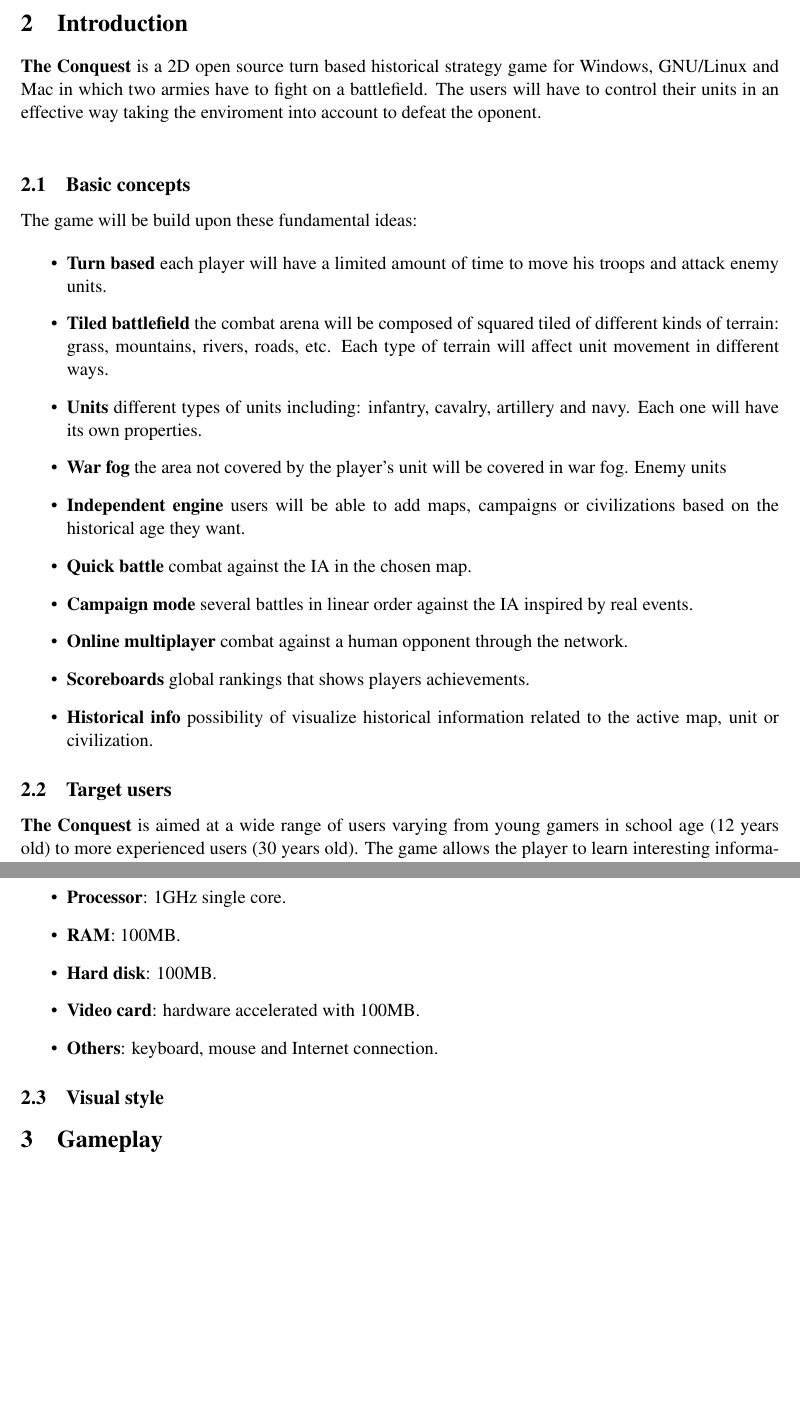
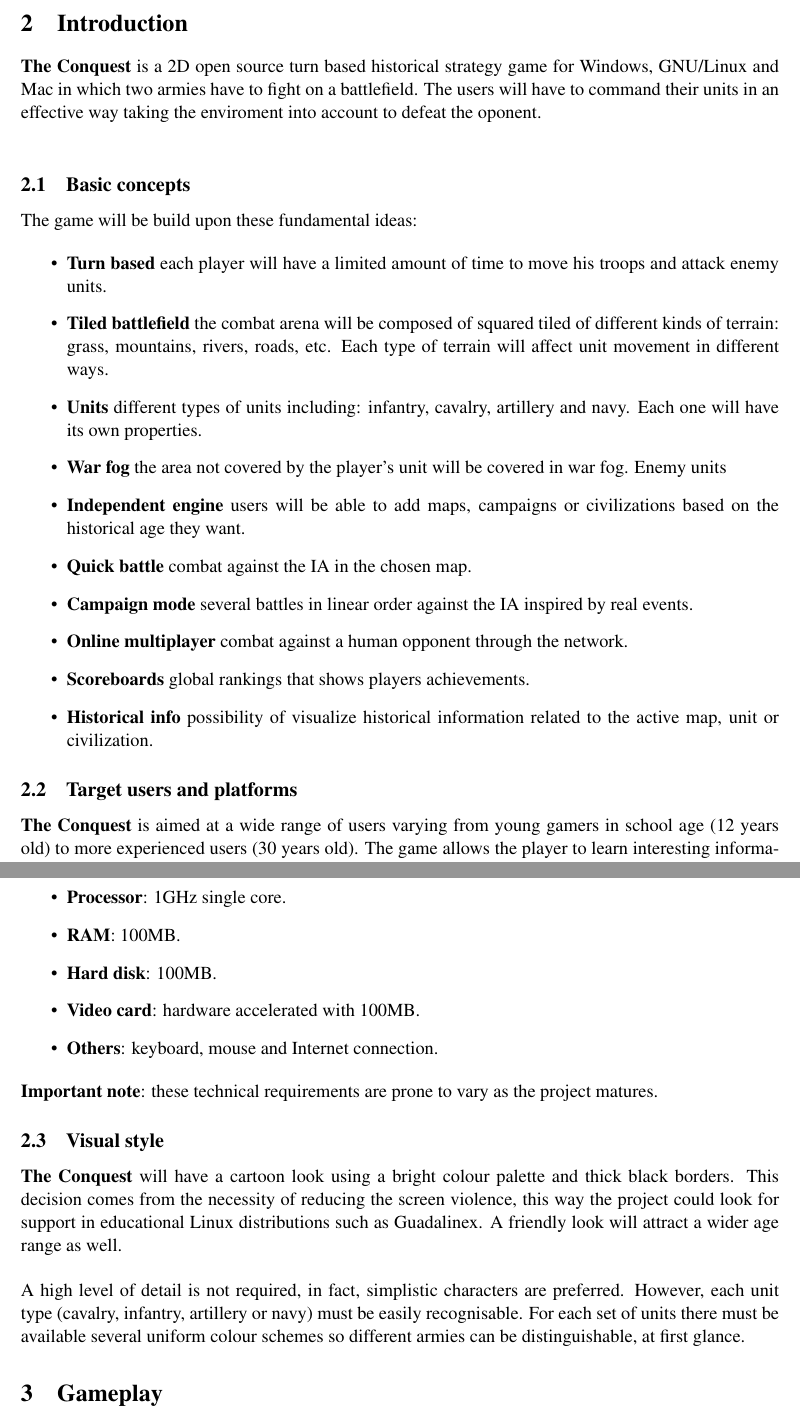
Before and after one commit to googlecode-mirror/the-conquest, a LaTeX document (doc/gdd/gdd.tex, which reads doc/gdd/introduction.tex): two parts of pages 3 and 4 of 4, joined at a grey line, cut so that both start at the same text, the shorter picture padded with empty space. Compiled offline with pdfLaTeX.

Commit message:
Makes minor corrections and adds Graphic style section

```diff
--- a/doc/gdd/introduction.tex
+++ b/doc/gdd/introduction.tex
@@ -2,7 +2,7 @@
 
 \game\ is a 2D open source turn based historical strategy game for
 Windows, GNU/Linux and Mac in which two armies have to fight on a
-battlefield. The users will have to control their units in an effective
+battlefield. The users will have to command their units in an effective
 way taking the enviroment into account to defeat the oponent.\\
 
 % Basic concepts
@@ -33,7 +33,7 @@
 \end{itemize}
 
 % Target
-\subsection{Target users}
+\subsection{Target users and platforms}
 
 \game\ is aimed at a wide range of users varying from young gamers
 in school age (12 years old) to more experienced users (30 years old).
@@ -55,5 +55,18 @@
     \item \textbf{Others}: keyboard, mouse and Internet connection.
 \end{itemize}
 
+\textbf{Important note}: these technical requirements are prone to vary as the
+project matures.
+
 % Visual style
 \subsection{Visual style}
+
+\game\ will have a cartoon look using a bright colour palette and thick
+black borders. This decision comes from the necessity of reducing the screen
+violence, this way the project could look for support in educational Linux distributions
+such as Guadalinex. A friendly look will attract a wider age range as well.\\
+
+A high level of detail is not required, in fact, simplistic characters are
+preferred. However, each unit type (cavalry, infantry, artillery or navy) must be easily
+recognisable. For each set of units there must be available several uniform
+colour schemes so different armies can be distinguishable, at first glance.
```
